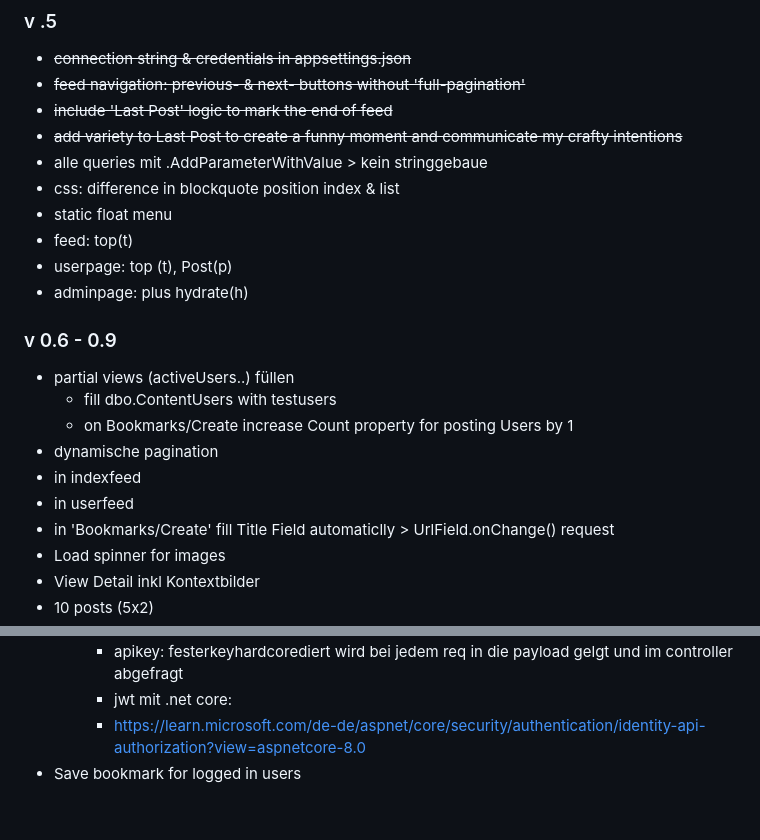
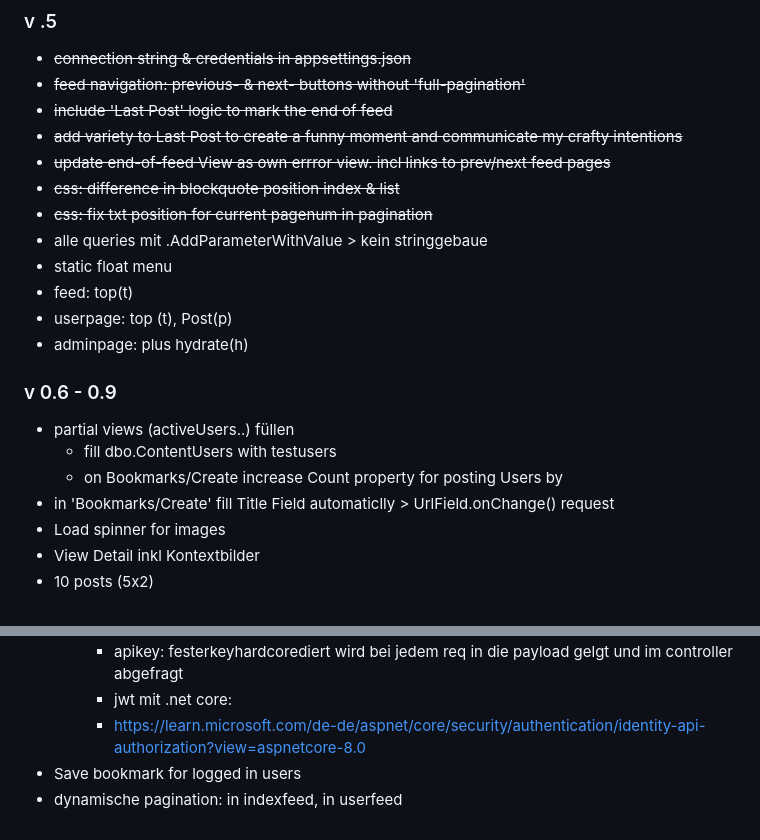
Before and after one commit to tim-ioplus/reffffound, a Markdown page: readme.md, 2 parts joined by grey strips. Rendered like a GitHub page.

Commit message:
update BL items done

```diff
--- a/readme.md
+++ b/readme.md
@@ -67,8 +67,10 @@ its ffffound - long lost, now refound :)
 * ~~feed navigation: previous- & next- buttons without 'full-pagination'~~
  * ~~include 'Last Post' logic to mark the end of feed~~
  * ~~add variety to Last Post to create a funny moment and communicate my crafty intentions~~
+* ~~update end-of-feed View as own errror view. incl links to prev/next feed pages~~
+* ~~css: difference in blockquote position index & list~~
+* ~~css: fix txt position for current pagenum in pagination~~
 * alle queries mit .AddParameterWithValue > kein stringgebaue
-* css: difference in blockquote position index & list
 * static float menu
  * feed: top(t)
  * userpage: top (t), Post(p)
@@ -76,12 +78,10 @@ its ffffound - long lost, now refound :)
 
 
 ### v 0.6 - 0.9
+
 * partial views (activeUsers..) füllen
   * fill dbo.ContentUsers with testusers
-  * on Bookmarks/Create increase Count property for posting Users by 1
-* dynamische pagination
-* in indexfeed
-* in userfeed
+  * on Bookmarks/Create increase Count property for posting Users by
 * in 'Bookmarks/Create' fill Title Field automaticlly > UrlField.onChange() request
 * Load spinner for images
 * View Detail inkl Kontextbilder
@@ -101,3 +101,4 @@ its ffffound - long lost, now refound :)
 	* jwt mit .net core:
 	* https://learn.microsoft.com/de-de/aspnet/core/security/authentication/identity-api-authorization?view=aspnetcore-8.0
 * Save bookmark for logged in users
+* dynamische pagination: in indexfeed, in userfeed
```
